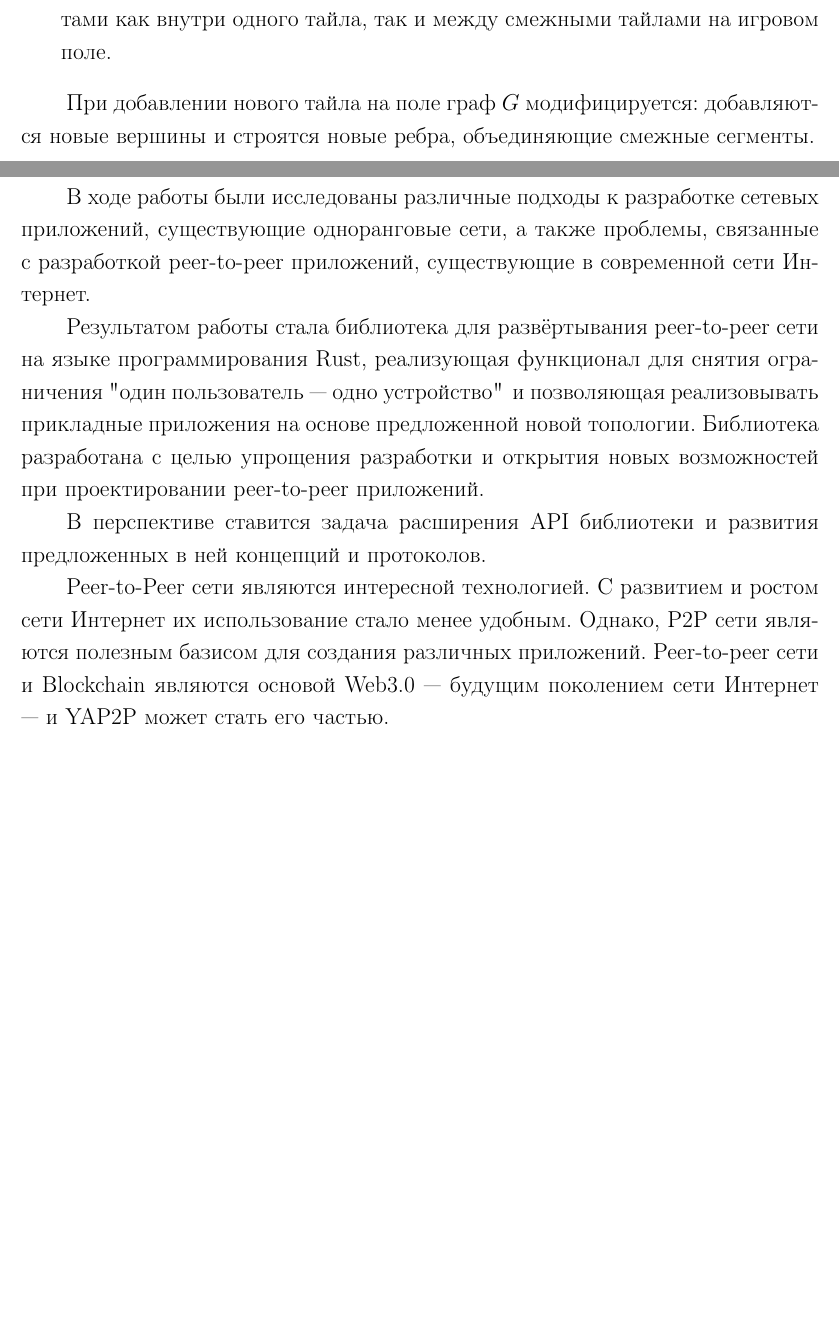
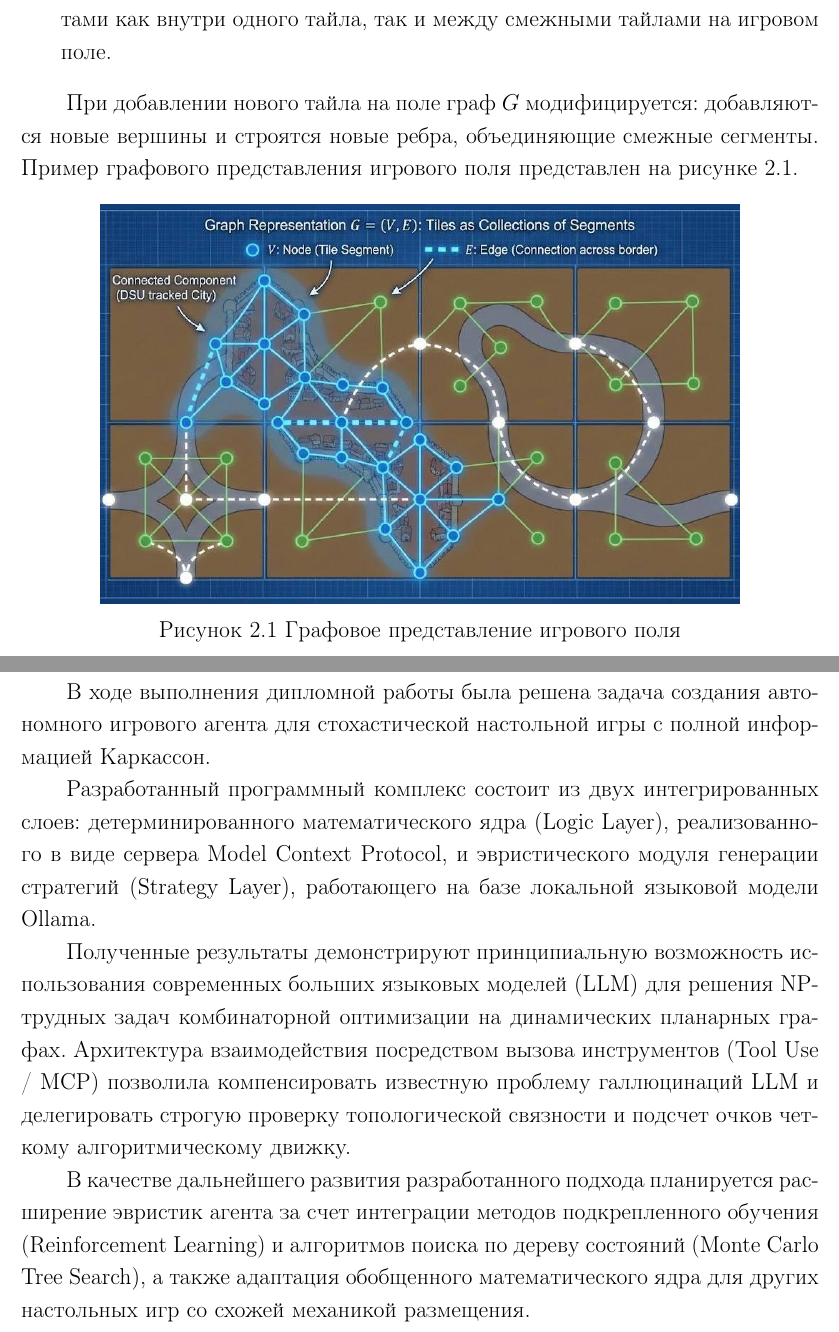
Before and after one commit to dzmitryurbanovich-svg/diplom, a LaTeX thesis (main.tex, which reads conclusion.tex, work.tex): two parts of pages 8 and 10 of 13 before the commit and two parts of pages 8 and 12 of 15 after it, joined at a grey line, cut so that both start at the same text, the shorter picture padded with empty space. Compiled offline with pdfLaTeX.

Commit message:
Add conclusion, citations, and Carcassonne images

```diff
--- a/conclusion.tex
+++ b/conclusion.tex
@@ -1,10 +1,10 @@
 \chapter*{ \large ЗАКЛЮЧЕНИЕ}
 \addcontentsline{toc}{chapter}{ЗАКЛЮЧЕНИЕ}
 
-В ходе работы были исследованы различные подходы к разработке сетевых приложений, существующие одноранговые сети, а также проблемы, связанные с разработкой peer-to-peer приложений, существующие в современной сети Интернет.
+В ходе выполнения дипломной работы была решена задача создания автономного игрового агента для стохастической настольной игры с полной информацией Каркассон.
 
-Результатом работы стала библиотека для развёртывания peer-to-peer сети на языке программирования Rust, реализующая функционал для снятия ограничения "один пользователь --- одно устройство"\, и позволяющая реализовывать прикладные приложения на основе предложенной новой топологии. Библиотека разработана с целью упрощения разработки и открытия новых возможностей при проектировании peer-to-peer приложений.
+Разработанный программный комплекс состоит из двух интегрированных слоев: детерминированного математического ядра (Logic Layer), реализованного в виде сервера Model Context Protocol, и эвристического модуля генерации стратегий (Strategy Layer), работающего на базе локальной языковой модели Ollama.
 
-В перспективе ставится задача расширения API библиотеки и развития предложенных в ней концепций и протоколов.
+Полученные результаты демонстрируют принципиальную возможность использования современных больших языковых моделей (LLM) для решения NP-трудных задач комбинаторной оптимизации на динамических планарных графах. Архитектура взаимодействия посредством вызова инструментов (Tool Use / MCP) позволила компенсировать известную проблему галлюцинаций LLM и делегировать строгую проверку топологической связности и подсчет очков четкому алгоритмическому движку.
 
-Peer-to-Peer сети являются интересной технологией. С развитием и ростом сети Интернет их использование стало менее удобным. Однако, P2P сети являются полезным базисом для создания различных приложений. Peer-to-peer сети и Blockchain являются основой Web3.0 --- будущим поколением сети Интернет --- и YAP2P может стать его частью.
+В качестве дальнейшего развития разработанного подхода планируется расширение эвристик агента за счет интеграции методов подкрепленного обучения (Reinforcement Learning) и алгоритмов поиска по дереву состояний (Monte Carlo Tree Search), а также адаптация обобщенного математического ядра для других настольных игр со схожей механикой размещения.
--- a/work.tex
+++ b/work.tex
@@ -22,4 +22,9 @@
     \item $E$ --- множество ребер, обозначающих топологические связи между сегментами как внутри одного тайла, так и между смежными тайлами на игровом поле.
 \end{itemize}
 
-При добавлении нового тайла на поле граф $G$ модифицируется: добавляются новые вершины и строятся новые ребра, объединяющие смежные сегменты.
+При добавлении нового тайла на поле граф $G$ модифицируется: добавляются новые вершины и строятся новые ребра, объединяющие смежные сегменты. Пример графового представления игрового поля представлен на рисунке~\ref{fig:graph_repr}.
+
+\begin{figure}[h]
+    \centering
+    \includegraphics[width=0.8\textwidth]{page_4_img_4.png}
+    \caption{Графовое представление игрового поля}
```
Also changed, not shown: images/page_4_img_4.png (added), images/page_6_img_0.png (added), work.tex (25 more changed lines).
